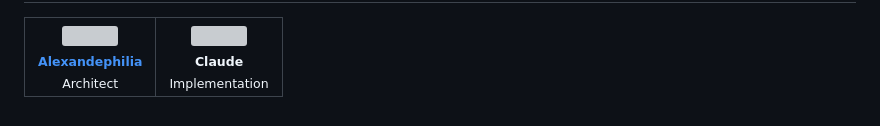
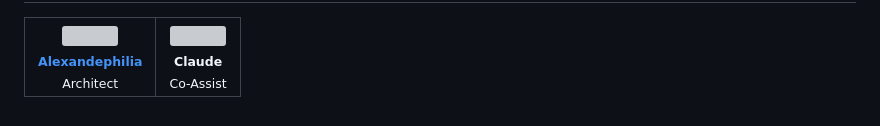
Before and after one commit to alexandephilia/Garry-Alexander-Time-Recording-System-, a Markdown page: README.md, the part around the change. Drawn GitHub-style; grey boxes are pictures that could not be loaded.

```diff
--- a/README.md
+++ b/README.md
@@ -484,7 +484,7 @@ This runs a comprehensive suite covering:
     <td align="center" valign="top">
       <img src="https://matthiasroder.com/content/images/2026/01/Claude.png" width="100px;" height="100px;" style="border-radius: 30%;" alt=""/><br />
       <sub><b>Claude</b></sub><br />
-      <sub>Implementation</sub>
+      <sub>Co-Assist</sub>
     </td>
   </tr>
 </table>
```
